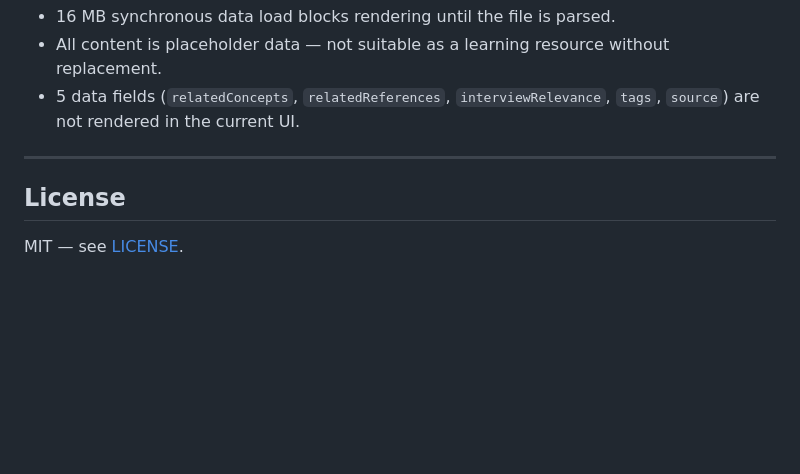
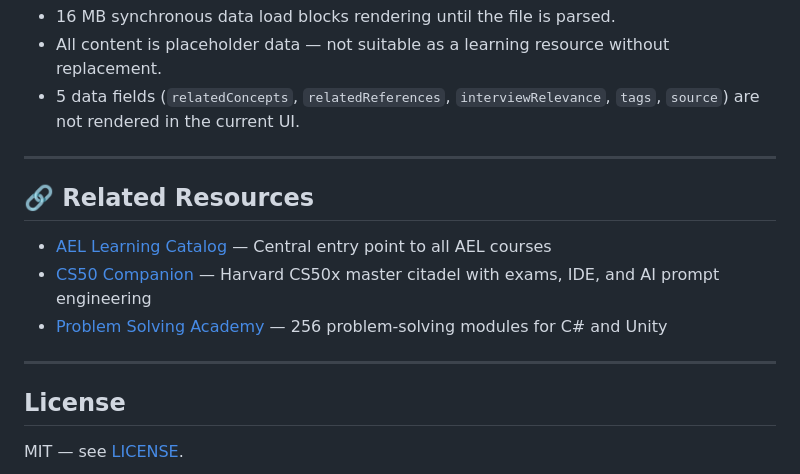
Before and after one commit to aymanelmasryael/cs-academy-v2, a Markdown page: README.md, the part around the change. Drawn GitHub-style; blank space fills up the shorter version.

Commit message:
Add cross-linking to AEL Learning Catalog (#2)
* Add Learning Metadata section

* Add cross-linking to AEL Learning Catalog

---------

Co-authored-by: ayman elmasry <info@aymanelmasry.com>

```diff
--- a/README.md
+++ b/README.md
@@ -96,6 +96,14 @@ This will overwrite `data.js`. The script uses CommonJS `require('fs')` and runs
 
 ---
 
+## 🔗 Related Resources
+
+- [AEL Learning Catalog](https://github.com/aymanelmasryael/ael-learning-catalog) — Central entry point to all AEL courses
+- [CS50 Companion](https://github.com/aymanelmasryael/AEL-Sovereign-CS50x-2026-2027) — Harvard CS50x master citadel with exams, IDE, and AI prompt engineering
+- [Problem Solving Academy](https://github.com/aymanelmasryael/problem-solving-academy) — 256 problem-solving modules for C# and Unity
+
+---
+
 ## License
 
 MIT — see [LICENSE](./LICENSE).
```
